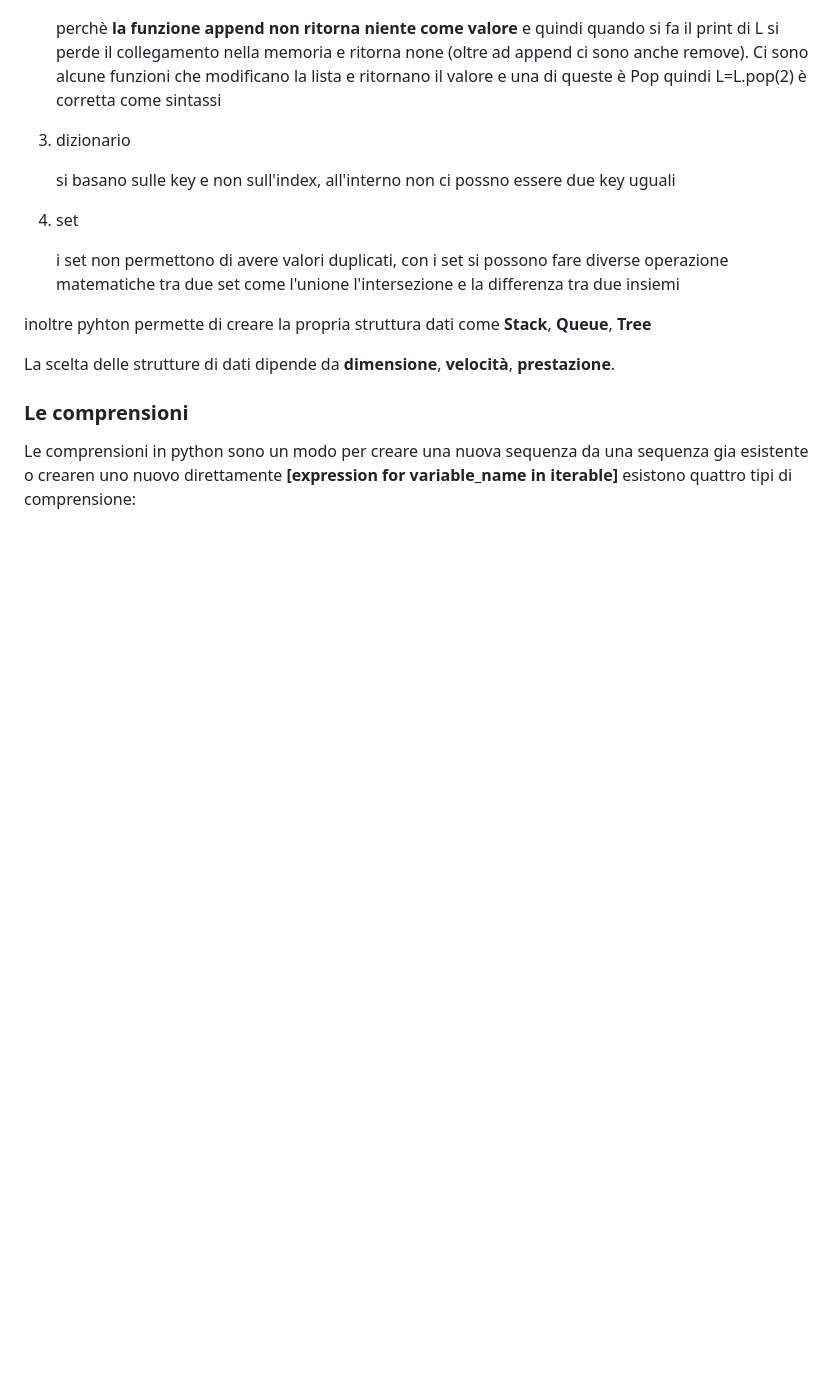
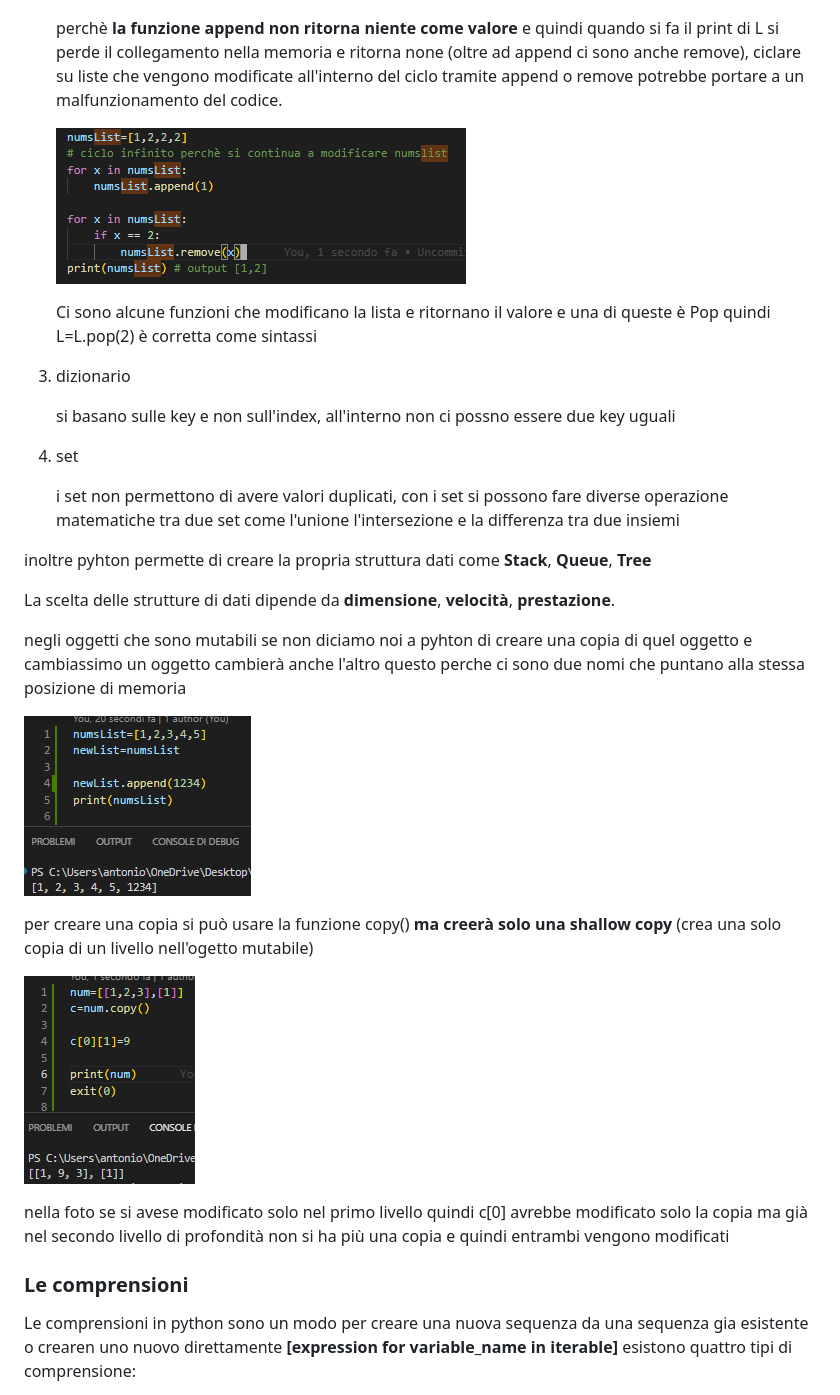
Before and after one commit to antoniolaikauf/python_learn, a Markdown page: readme.md, the part around the change. Rendered like a GitHub page; pictures changed too: img/Screenshot 2024-07-10 111355.png (added), img/Screenshot 2024-07-10 112443.png (added), img/Screenshot 2024-07-10 114047.png (added); blank space fills up the shorter version.

Commit message:
copy

```diff
--- a/readme.md
+++ b/readme.md
@@ -140,7 +140,11 @@ Python dispone di 4 stutture dati:
 
    ![](img/Screenshot%202024-07-10%20084952.png)
 
-   perchè **la funzione append non ritorna niente come valore** e quindi quando si fa il print di L si perde il collegamento nella memoria e ritorna none (oltre ad append ci sono anche remove). Ci sono alcune funzioni che modificano la lista e ritornano il valore e una di queste è Pop quindi L=L.pop(2) è corretta come sintassi
+   perchè **la funzione append non ritorna niente come valore** e quindi quando si fa il print di L si perde il collegamento nella memoria e ritorna none (oltre ad append ci sono anche remove), ciclare su liste che vengono modificate all'interno del ciclo tramite append o remove potrebbe portare a un malfunzionamento del codice.
+
+   ![](img/Screenshot%202024-07-10%20111355.png)
+
+    Ci sono alcune funzioni che modificano la lista e ritornano il valore e una di queste è Pop quindi L=L.pop(2) è corretta come sintassi
 3. dizionario
 
    si basano sulle key e non sull'index, all'interno non ci possno essere due key uguali
@@ -151,6 +155,19 @@ Python dispone di 4 stutture dati:
 inoltre pyhton permette di creare la propria struttura dati come **Stack**, **Queue**, **Tree**
 
 La scelta delle strutture di dati dipende da  **dimensione**, **velocità**, **prestazione**.
+
+negli oggetti che sono mutabili se non diciamo noi a pyhton di creare una copia di quel oggetto e cambiassimo
+un oggetto cambierà anche l'altro questo perche ci sono due nomi che puntano alla stessa posizione di memoria
+
+![](img/Screenshot%202024-07-10%20112443.png)
+
+per creare una copia si può usare la funzione copy() **ma creerà solo una shallow copy** (crea una solo copia di un livello nell'ogetto mutabile)
+
+![](img/Screenshot%202024-07-10%20114047.png)
+
+nella foto se si avese modificato solo nel primo livello quindi c[0] avrebbe modificato solo la copia ma già nel secondo livello di profondità non si ha più una copia e quindi entrambi vengono modificati
+
+
 
 ### Le comprensioni
 Le comprensioni in python sono un modo per creare una nuova sequenza da una sequenza gia esistente o crearen uno nuovo direttamente
```
